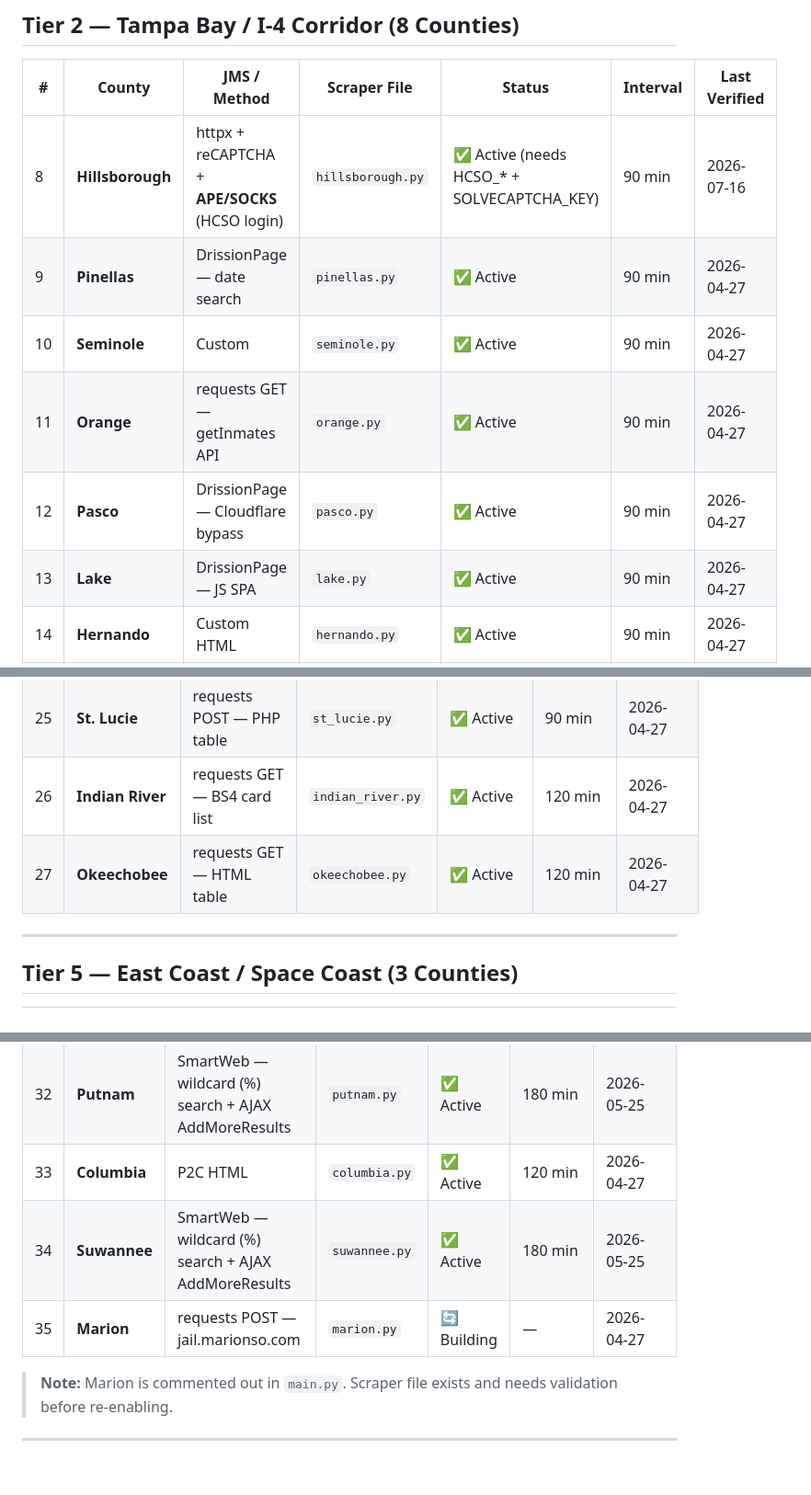
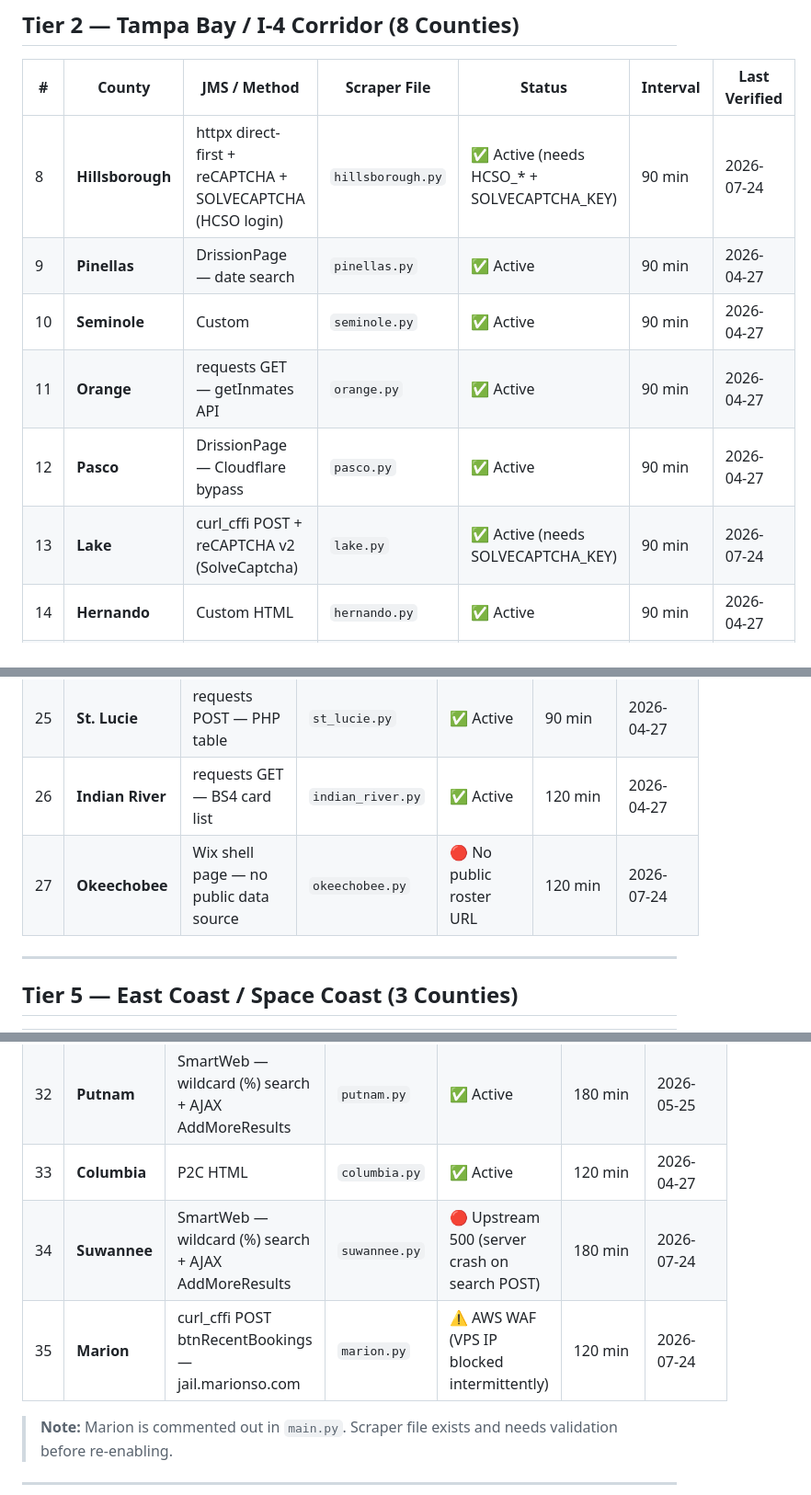
Before and after one commit to Shamrock2245/shamrock-leads, a Markdown page: docs/COUNTY_REGISTRY.md, 3 parts joined by grey strips. Shown at 92% size. Rendered like a GitHub page; blank space fills up the shorter version.

```diff
--- a/docs/COUNTY_REGISTRY.md
+++ b/docs/COUNTY_REGISTRY.md
@@ -31,12 +31,12 @@
 ## Tier 2 — Tampa Bay / I-4 Corridor (8 Counties)
 | # | County | JMS / Method | Scraper File | Status | Interval | Last Verified |
 |---|--------|-------------|--------------|--------|----------|---------------|
-| 8 | **Hillsborough** | httpx + reCAPTCHA + **APE/SOCKS** (HCSO login) | `hillsborough.py` | ✅ Active (needs HCSO_* + SOLVECAPTCHA_KEY) | 90 min | 2026-07-16 |
+| 8 | **Hillsborough** | httpx direct-first + reCAPTCHA + SOLVECAPTCHA (HCSO login) | `hillsborough.py` | ✅ Active (needs HCSO_* + SOLVECAPTCHA_KEY) | 90 min | 2026-07-24 |
 | 9 | **Pinellas** | DrissionPage — date search | `pinellas.py` | ✅ Active | 90 min | 2026-04-27 |
 | 10 | **Seminole** | Custom | `seminole.py` | ✅ Active | 90 min | 2026-04-27 |
 | 11 | **Orange** | requests GET — getInmates API | `orange.py` | ✅ Active | 90 min | 2026-04-27 |
 | 12 | **Pasco** | DrissionPage — Cloudflare bypass | `pasco.py` | ✅ Active | 90 min | 2026-04-27 |
-| 13 | **Lake** | DrissionPage — JS SPA | `lake.py` | ✅ Active | 90 min | 2026-04-27 |
+| 13 | **Lake** | curl_cffi POST + reCAPTCHA v2 (SolveCaptcha) | `lake.py` | ✅ Active (needs SOLVECAPTCHA_KEY) | 90 min | 2026-07-24 |
 | 14 | **Hernando** | Custom HTML | `hernando.py` | ✅ Active | 90 min | 2026-04-27 |
 | 15 | **Citrus** | JailTracker | `citrus.py` | ✅ Active | 120 min | 2026-04-27 |
 
@@ -62,7 +62,7 @@
 | 22 | **Martin** | Direct Tyler Technologies REST API | `martin.py` | ✅ Active | 120 min | 2026-05-24 |
 | 25 | **St. Lucie** | requests POST — PHP table | `st_lucie.py` | ✅ Active | 90 min | 2026-04-27 |
 | 26 | **Indian River** | requests GET — BS4 card list | `indian_river.py` | ✅ Active | 120 min | 2026-04-27 |
-| 27 | **Okeechobee** | requests GET — HTML table | `okeechobee.py` | ✅ Active | 120 min | 2026-04-27 |
+| 27 | **Okeechobee** | Wix shell page — no public data source | `okeechobee.py` | 🔴 No public roster URL | 120 min | 2026-07-24 |
 
 ---
 
@@ -81,8 +81,8 @@
 | 31 | **Alachua** | Custom HTML | `alachua.py` | ✅ Active | 90 min | 2026-04-27 |
 | 32 | **Putnam** | SmartWeb — wildcard (%) search + AJAX AddMoreResults | `putnam.py` | ✅ Active | 180 min | 2026-05-25 |
 | 33 | **Columbia** | P2C HTML | `columbia.py` | ✅ Active | 120 min | 2026-04-27 |
-| 34 | **Suwannee** | SmartWeb — wildcard (%) search + AJAX AddMoreResults | `suwannee.py` | ✅ Active | 180 min | 2026-05-25 |
-| 35 | **Marion** | requests POST — jail.marionso.com | `marion.py` | 🔄 Building | — | 2026-04-27 |
+| 34 | **Suwannee** | SmartWeb — wildcard (%) search + AJAX AddMoreResults | `suwannee.py` | 🔴 Upstream 500 (server crash on search POST) | 180 min | 2026-07-24 |
+| 35 | **Marion** | curl_cffi POST btnRecentBookings — jail.marionso.com | `marion.py` | ⚠️ AWS WAF (VPS IP blocked intermittently) | 120 min | 2026-07-24 |
 
 > **Note:** Marion is commented out in `main.py`. Scraper file exists and needs validation before re-enabling.
 
```
Also changed, not shown: other parts of docs/COUNTY_REGISTRY.md (+2 -2 lines), STATUS.md (+23 -9 lines).
